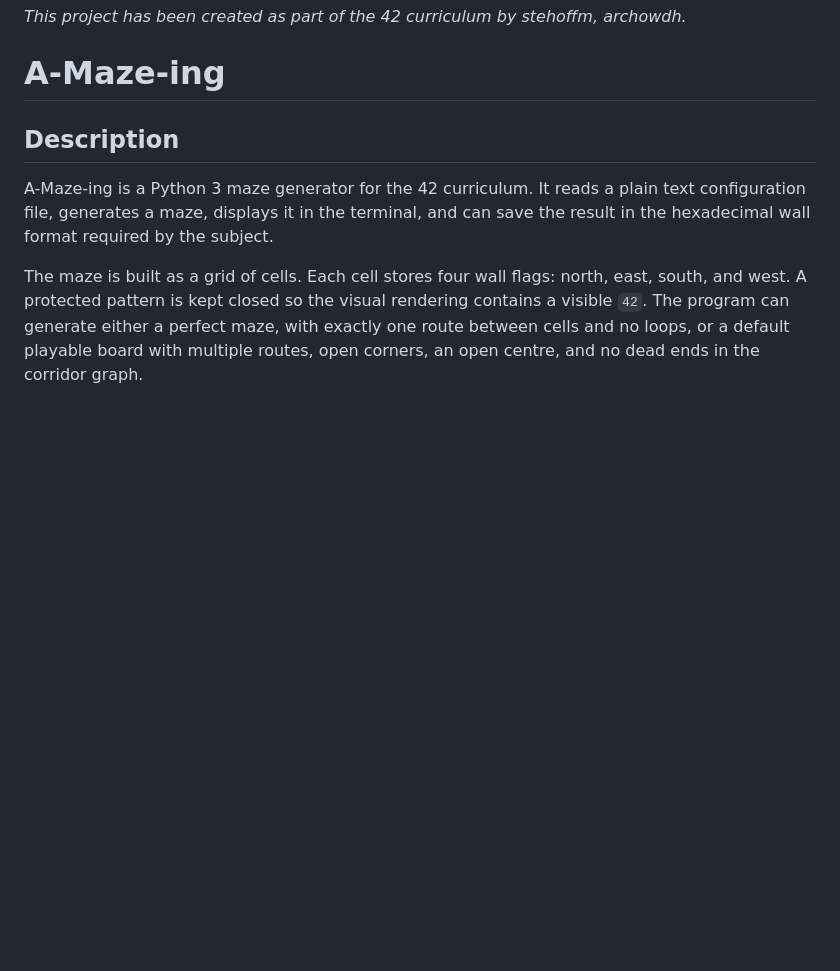
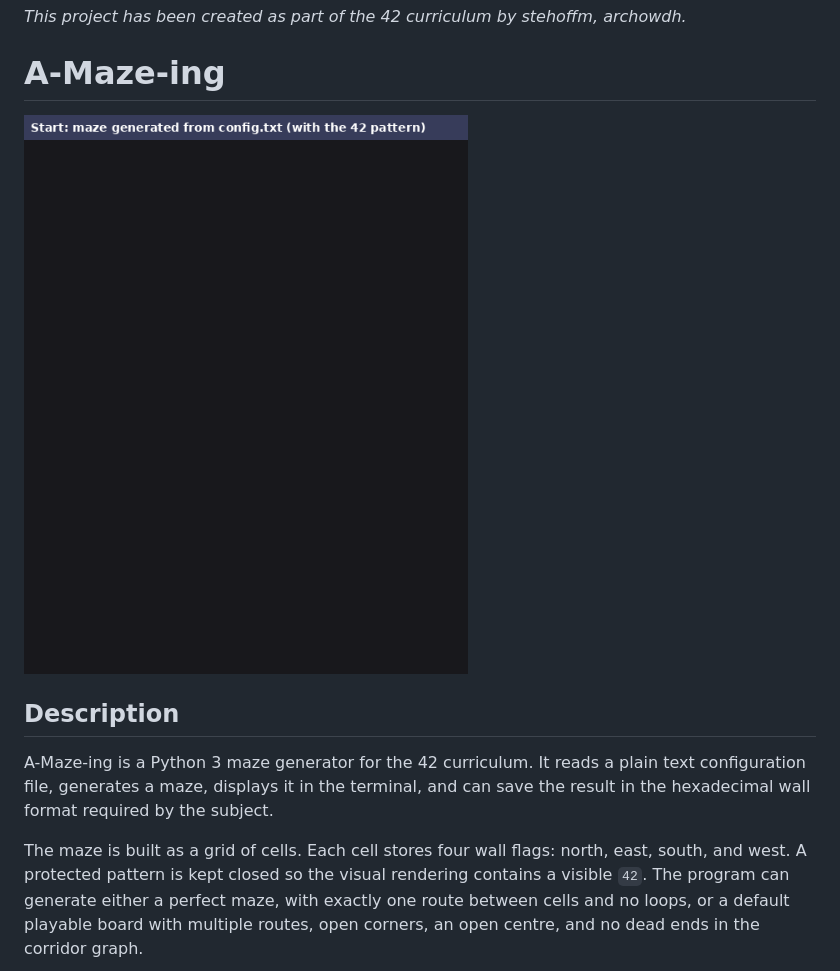
Before and after one commit to Arunima1005/A-Maze-ing, a Markdown page: README.md, the part around the change. GitHub-like rendering; pictures changed too: docs/demo.gif (added); blank space fills up the shorter version.

Commit message:
added small video in readme

```diff
--- a/README.md
+++ b/README.md
@@ -1,6 +1,8 @@
 *This project has been created as part of the 42 curriculum by stehoffm, archowdh.*
 
 # A-Maze-ing
+
+![A-Maze-ing demo: solving a maze, generating a new one, changing colours](docs/demo.gif)
 
 ## Description
 
```
